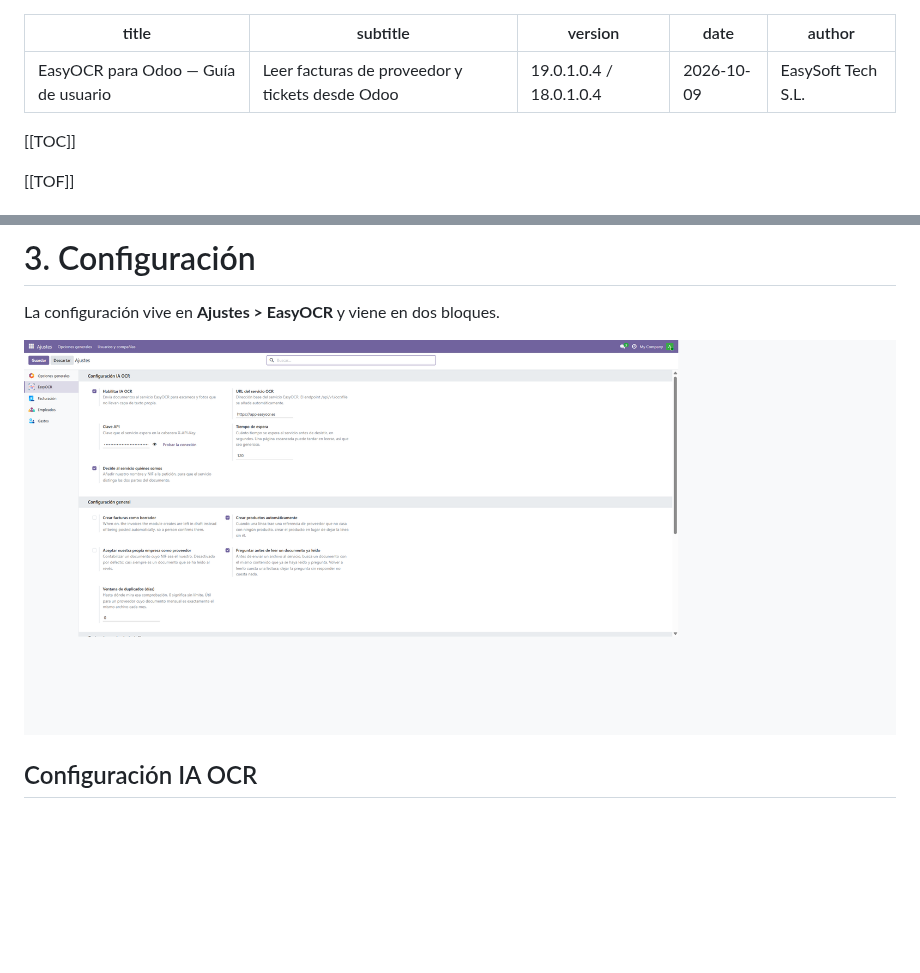
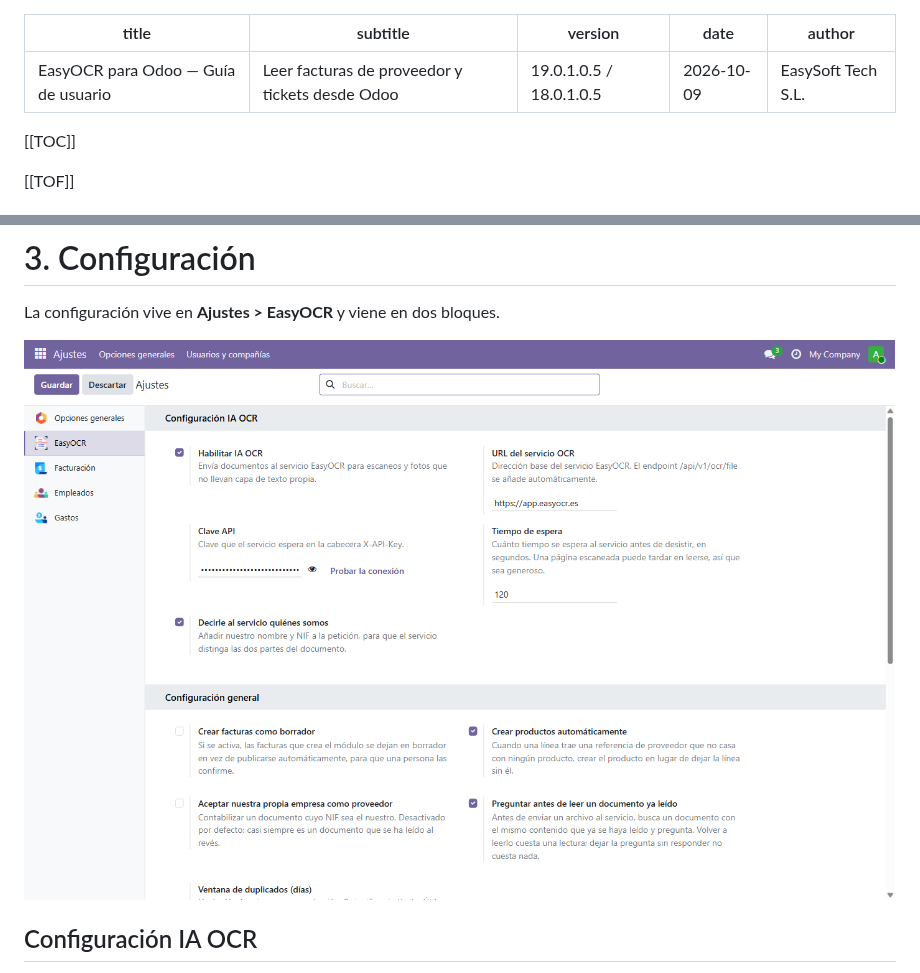
Before and after one commit to EasySoft-Tech-SL/odoo-easyocr-module, a Markdown page: docs/manual/manual-easyocr-es.md, 2 parts joined by grey strips. Rendered like a GitHub page; pictures changed too: docs/manual/img/03-ajustes.png; blank space fills up the shorter version.

```diff
--- a/docs/manual/manual-easyocr-es.md
+++ b/docs/manual/manual-easyocr-es.md
@@ -1,7 +1,7 @@
 ---
 title: EasyOCR para Odoo — Guía de usuario
 subtitle: Leer facturas de proveedor y tickets desde Odoo
-version: 19.0.1.0.4 / 18.0.1.0.4
+version: 19.0.1.0.5 / 18.0.1.0.5
 date: 2026-10-09
 author: EasySoft Tech S.L.
 ---
```
Also changed, not shown: CHANGELOG.md (+9 -0 lines), README.md (+2 -2 lines), 15 other files.
